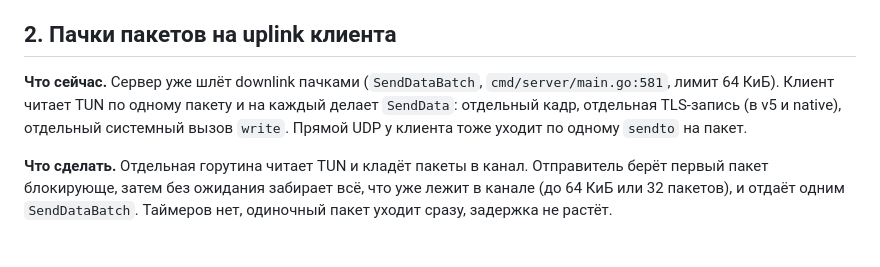
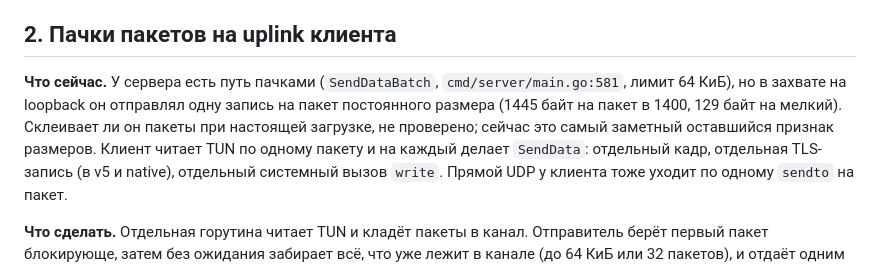
Before and after one commit to Radomir-Aksenenko/ObsidianVPN, a Markdown page: reports/Улучшения протокола 2026-11-10.md, the part around the change. Drawn GitHub-style; blank space fills up the shorter version.

Commit message:
docs: note that downlink still sends one record per packet
Co-Authored-By: Claude Opus 5.5 <noreply@anthropic.com>

```diff
--- a/reports/Улучшения протокола 2026-11-10.md
+++ b/reports/Улучшения протокола 2026-11-10.md
@@ -155,8 +155,11 @@ Native REALITY этот код не использует, там TLS ведёт
 
 ## 2. Пачки пакетов на uplink клиента
 
-**Что сейчас.** Сервер уже шлёт downlink пачками (`SendDataBatch`,
-`cmd/server/main.go:581`, лимит 64 КиБ). Клиент читает TUN по одному пакету и
+**Что сейчас.** У сервера есть путь пачками (`SendDataBatch`,
+`cmd/server/main.go:581`, лимит 64 КиБ), но в захвате на loopback он отправлял
+одну запись на пакет постоянного размера (1445 байт на пакет в 1400, 129 байт на
+мелкий). Склеивает ли он пакеты при настоящей загрузке, не проверено; сейчас это
+самый заметный оставшийся признак размеров. Клиент читает TUN по одному пакету и
 на каждый делает `SendData`: отдельный кадр, отдельная TLS-запись (в v5 и
 native), отдельный системный вызов `write`. Прямой UDP у клиента тоже уходит
 по одному `sendto` на пакет.
```
